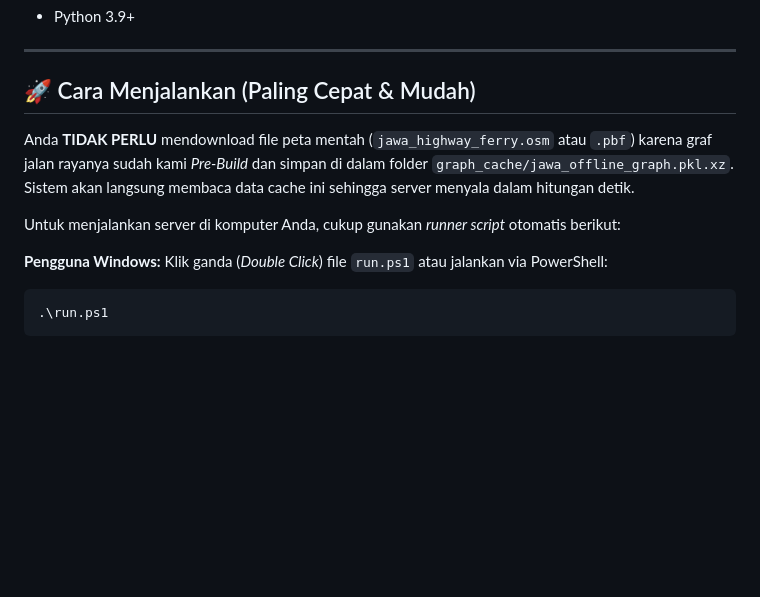
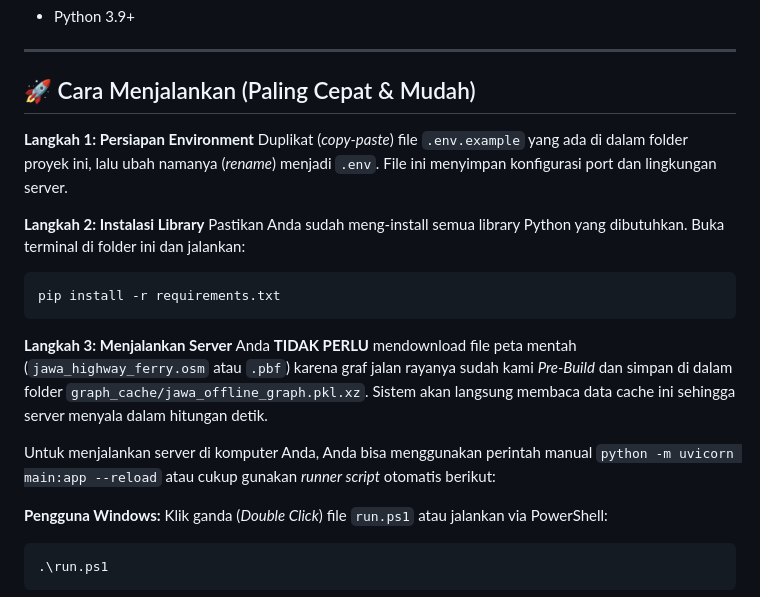
Before and after one commit to Pendxx/DAA-FP, a Markdown page: README.md, the part around the change. Drawn GitHub-style; blank space fills up the shorter version.

Commit message:
Update README with setup instructions
Added instructions for environment setup and library installation.

````diff
--- a/README.md
+++ b/README.md
@@ -19,9 +19,19 @@ Proyek ini dibangun untuk memenuhi kriteria Final Exam DAA: *Design It, Prove It
 
 ## 🚀 Cara Menjalankan (Paling Cepat & Mudah)
 
+**Langkah 1: Persiapan Environment**
+Duplikat (*copy-paste*) file `.env.example` yang ada di dalam folder proyek ini, lalu ubah namanya (*rename*) menjadi `.env`. File ini menyimpan konfigurasi port dan lingkungan server.
+
+**Langkah 2: Instalasi Library**
+Pastikan Anda sudah meng-install semua library Python yang dibutuhkan. Buka terminal di folder ini dan jalankan:
+```bash
+pip install -r requirements.txt
+```
+
+**Langkah 3: Menjalankan Server**
 Anda **TIDAK PERLU** mendownload file peta mentah (`jawa_highway_ferry.osm` atau `.pbf`) karena graf jalan rayanya sudah kami *Pre-Build* dan simpan di dalam folder `graph_cache/jawa_offline_graph.pkl.xz`. Sistem akan langsung membaca data cache ini sehingga server menyala dalam hitungan detik.
 
-Untuk menjalankan server di komputer Anda, cukup gunakan *runner script* otomatis berikut:
+Untuk menjalankan server di komputer Anda, Anda bisa menggunakan perintah manual `python -m uvicorn main:app --reload` atau cukup gunakan *runner script* otomatis berikut:
 
 **Pengguna Windows:**
 Klik ganda (*Double Click*) file `run.ps1` atau jalankan via PowerShell:
````
